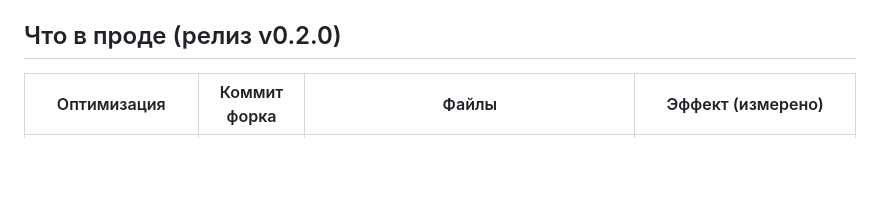
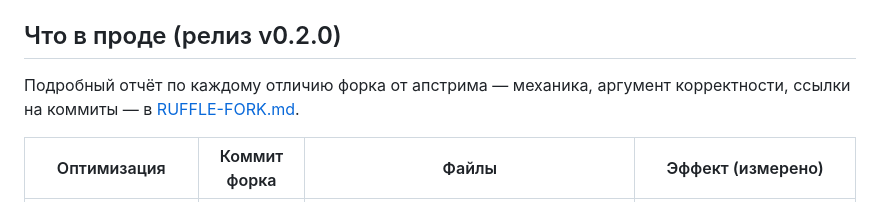
Before and after one commit to sadfun/shararam-ruffle, a Markdown page: PERFORMANCE.md, the part around the change. Rendered like a GitHub page; blank space fills up the shorter version.

Commit message:
[skip ci] Отчёт: чем наш Ruffle отличается от апстрима (RUFFLE-FORK.md)

```diff
--- a/PERFORMANCE.md
+++ b/PERFORMANCE.md
@@ -6,6 +6,10 @@
 (см. `web/ruffle/BUILD-INFO.md`, там же — как пересобрать).
 
 ## Что в проде (релиз v0.2.0)
+
+Подробный отчёт по каждому отличию форка от апстрима — механика, аргумент
+корректности, ссылки на коммиты — в [RUFFLE-FORK.md](RUFFLE-FORK.md).
+
 
 | Оптимизация | Коммит форка | Файлы | Эффект (измерено) |
 |---|---|---|---|
```
Also changed, not shown: RUFFLE-FORK.md (added, +255 -0 lines).
